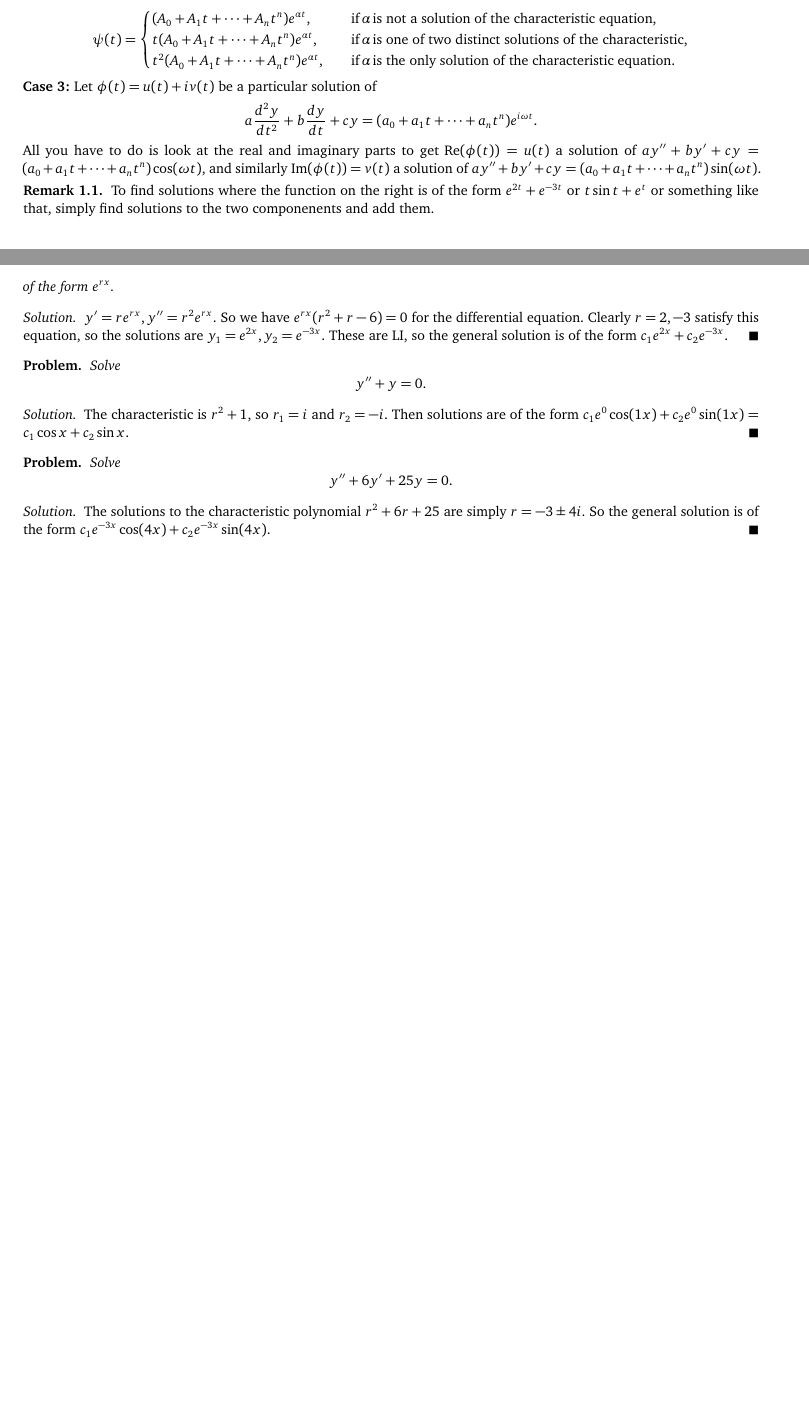
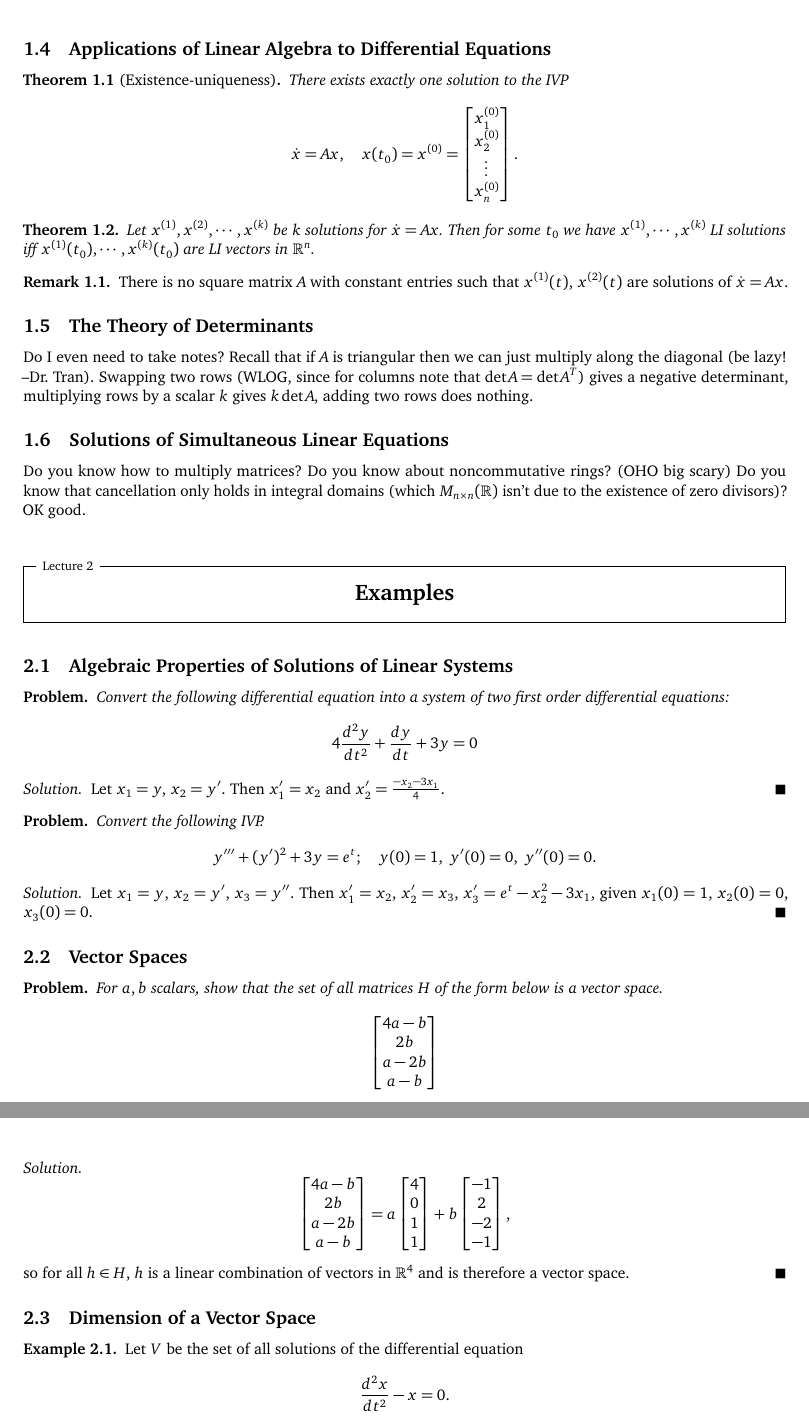
Before and after one commit to simonxiang1/math_notes, a LaTeX document (freshman_year/differential_equations/master_notes.tex, which reads freshman_year/differential_equations/notes_3.tex): two parts of pages 4 and 6 of 6 before the commit and two parts of pages 3 and 4 of 4 after it, joined at a grey line, cut at the place of the change, the shorter picture padded with empty space. Compiled offline with pdfLaTeX.

Commit message:
actually started studying for difeq

```diff
--- a/freshman_year/differential_equations/master_notes.tex
+++ b/freshman_year/differential_equations/master_notes.tex
@@ -1,4 +1,4 @@
-\documentclass[fontsize=9pt]{scrartcl}
+\documentclass[fontsize=9pt]{article}
 \input{../preamble.tex}
 \title{Differential Equations Notes}
 \date{}
--- /dev/null
+++ b/freshman_year/differential_equations/notes_3.tex
@@ -0,0 +37,87 @@
+\subsection{Applications of Linear Algebra to Differential Equations}
+\begin{theorem}[Existence-uniqueness]
+   There exists exactly one solution to the IVP \[
+       \dot x=Ax,\quad x(t_0)=x^{(0)}=
+       \begin{bmatrix}
+           x_1^{(0)}\\
+           x_2^{(0)}\\
+           \vdots\\
+           x_n ^{(0)}
+       \end{bmatrix}.
+   \]
+\end{theorem}
+\begin{theorem}\label{lisol}
+    Let $x^{(1)},x^{(2)},\cdots ,x^{(k)}$ be $k$ solutions for $\dot x=Ax$. Then for some $t_0$ we have $x^{(1)},\cdots ,x^{(k)}$ LI solutions iff $x^{(1)}(t_0),\cdots ,x^{(k)}(t_0)$ are LI vectors in $\R^n $.
+\end{theorem}
+\begin{remark}
+    There is no square matrix $A$ with constant entries such that $x^{(1)}(t)$, $x^{(2)}(t)$ are solutions of $\dot x=Ax$.
+\end{remark}
+
+\subsection{The Theory of Determinants}
+Do I even need to take notes? Recall that if $A$ is triangular then we can just multiply along the diagonal (be lazy! –Dr. Tran). Swapping two rows (WLOG, since for columns note that $\det A= \det A^T$) gives a negative determinant, multiplying rows by a scalar $k$ gives $k\det A$, adding two rows does nothing.
+
+\subsection{Solutions of Simultaneous Linear Equations}
+Do you know how to multiply matrices? Do you know about noncommutative rings? (OHO big scary) Do you know that cancellation only holds in integral domains (which $M_{n\times n}(\R)$ isn't due to the existence of zero divisors)? OK good.
+
+
+\section{Examples}
+
+\subsection{Algebraic Properties of Solutions of Linear Systems}
+\begin{prob}
+    Convert the following differential equation into a system of two first order differential equations: \[
+    4 \frac{d^2y}{dt^2}+\frac{dy}{dt}+3y=0
+    \]
+\end{prob}
+\begin{solution}
+    Let $x_1=y,$ $x_2=y'$. Then $x_1'=x_2$ and $x_2'=\frac{-x_2-3x_1}{4}$.
+\end{solution}
+\begin{prob}
+    Convert the following IVP.
+    \[
+        y'''+(y')^2+3y=e^t; \quad y(0)=1, \ y'(0)=0, \ y''(0)=0.
+    \]
+\end{prob}
+\begin{solution}
+    Let $x_1=y$, $x_2=y'$, $x_3=y''$. Then $x_1'=x_2$, $x_2'=x_3$, $x_3'=e^t-x_2^2-3x_1$, given $x_1(0)=1$, $x_2(0)=0$, $x_3(0)=0$.
+\end{solution}
+
+\subsection{Vector Spaces}
+\begin{prob}
+    For $a,b$ scalars, show that the set of all matrices $H$ of the form below is a vector space. \[
+    \begin{bmatrix}
+       4a-b\\
+       2b\\
+       a-2b\\
+       a-b
+    \end{bmatrix}
+    \]
+\end{prob}
+\begin{solution}
+    \[
+    \begin{bmatrix}
+       4a-b\\
+       2b\\
+       a-2b\\
+       a-b
+    \end{bmatrix}=
+    a
+    \begin{bmatrix}
+        4\\
+        0\\
+        1\\
+        1
+    \end{bmatrix}+b
+    \begin{bmatrix}
+        -1\\
+        2\\
+        -2\\
+        -1
+    \end{bmatrix},
+\] so for all $h\in H$, $h$ is a linear combination of vectors in $\R^4$ and is therefore a vector space.
+\end{solution}
+
+\subsection{Dimension of a Vector Space}
+\begin{example}
+    Let $V$ be the set of all solutions of the differential equation \[
+    \frac{d^2x}{dt^2}-x=0.
+\] Since solutions are of the form $x(t)=c_1e^t+c_2e^{-t}$, we have that $x_1(t)=e^t$ and $x_2(t)=e^{-t}$ span $V$. Note that $\operatorname{dim}(V)=2$.
```
Also changed, not shown: freshman_year/differential_equations/notes_2.tex (+1 -1 lines), freshman_year/differential_equations/master_notes.pdf, freshman_year/differential_equations/master_notes.tex (3 more changed lines), freshman_year/differential_equations/notes_3.tex (62 more changed lines).
